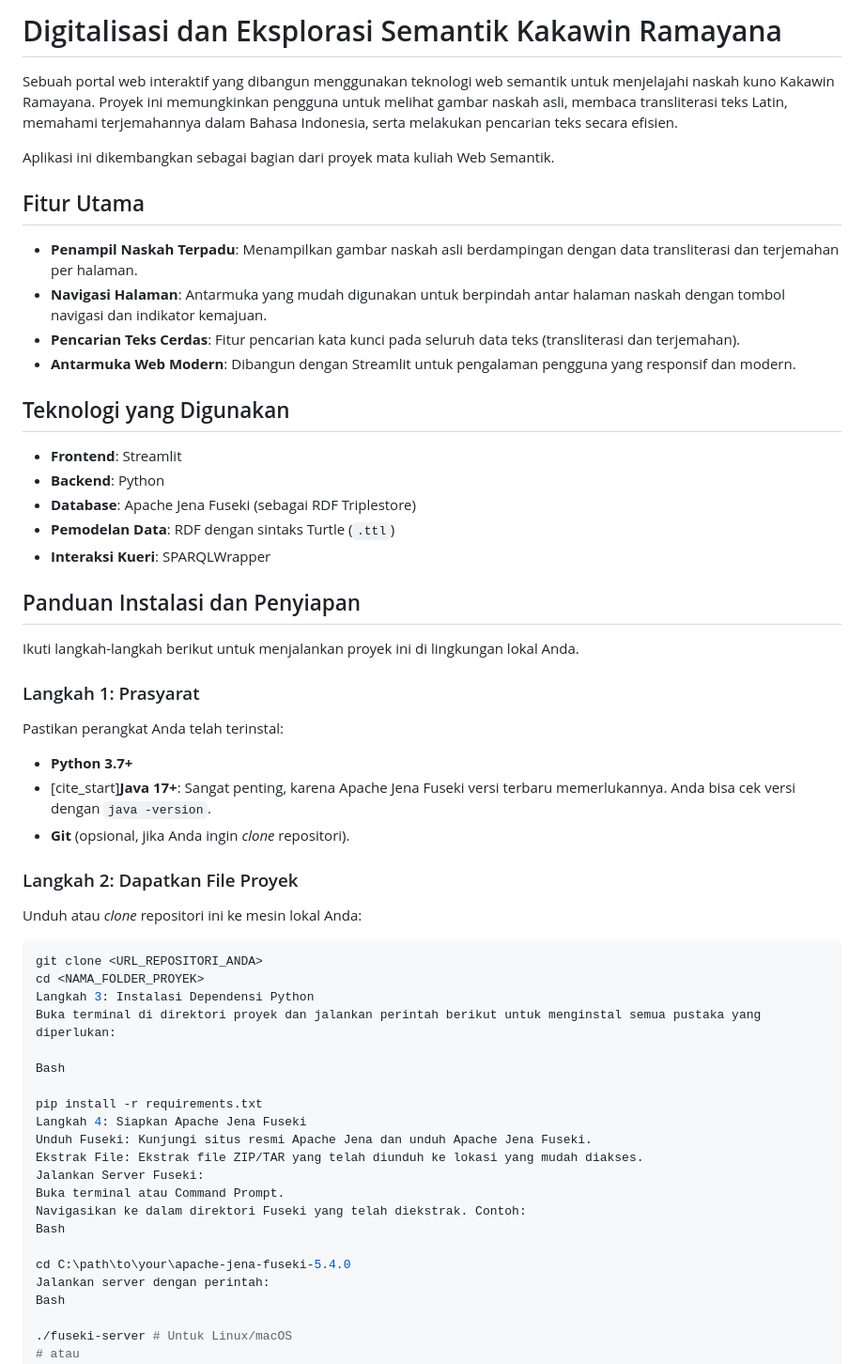
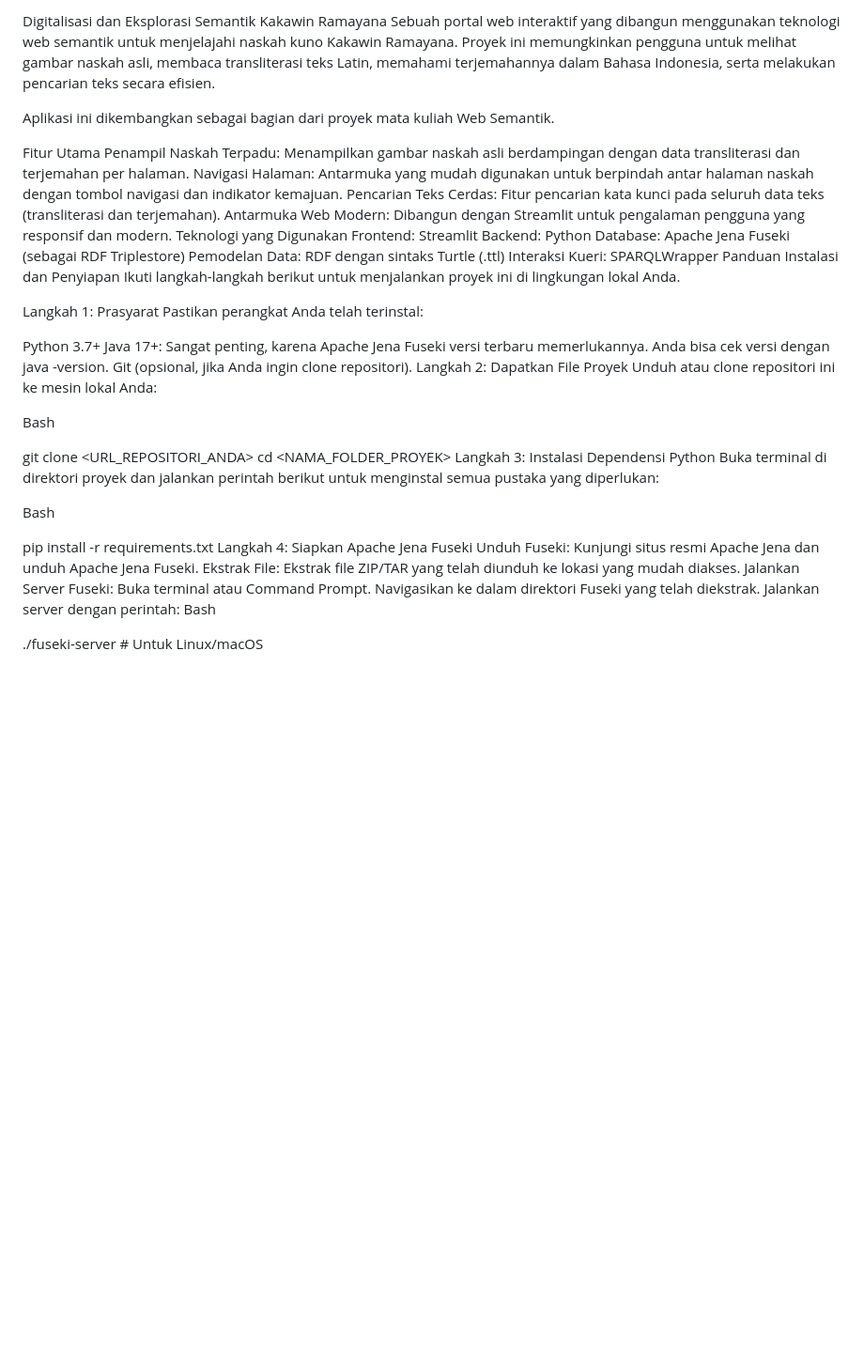
Before and after one commit to rais1712/proyekSemweb, a Markdown page: README.md, the part around the change printed below. Shown: that part at 94% size. GitHub-like rendering; blank space fills up the shorter version.

````diff
--- a/README.md
+++ b/README.md
@@ -1,39 +1,33 @@
-# Digitalisasi dan Eksplorasi Semantik Kakawin Ramayana
-
+Digitalisasi dan Eksplorasi Semantik Kakawin Ramayana
 Sebuah portal web interaktif yang dibangun menggunakan teknologi web semantik untuk menjelajahi naskah kuno Kakawin Ramayana. Proyek ini memungkinkan pengguna untuk melihat gambar naskah asli, membaca transliterasi teks Latin, memahami terjemahannya dalam Bahasa Indonesia, serta melakukan pencarian teks secara efisien.
 
 Aplikasi ini dikembangkan sebagai bagian dari proyek mata kuliah Web Semantik.
 
-## Fitur Utama
-
--   **Penampil Naskah Terpadu**: Menampilkan gambar naskah asli berdampingan dengan data transliterasi dan terjemahan per halaman.
--   **Navigasi Halaman**: Antarmuka yang mudah digunakan untuk berpindah antar halaman naskah dengan tombol navigasi dan indikator kemajuan.
--   **Pencarian Teks Cerdas**: Fitur pencarian kata kunci pada seluruh data teks (transliterasi dan terjemahan).
--   **Antarmuka Web Modern**: Dibangun dengan Streamlit untuk pengalaman pengguna yang responsif dan modern.
-
-## Teknologi yang Digunakan
-
--   **Frontend**: Streamlit
--   **Backend**: Python
--   **Database**: Apache Jena Fuseki (sebagai RDF Triplestore)
--   **Pemodelan Data**: RDF dengan sintaks Turtle (`.ttl`)
--   **Interaksi Kueri**: SPARQLWrapper
-
-## Panduan Instalasi dan Penyiapan
-
+Fitur Utama
+Penampil Naskah Terpadu: Menampilkan gambar naskah asli berdampingan dengan data transliterasi dan terjemahan per halaman.
+Navigasi Halaman: Antarmuka yang mudah digunakan untuk berpindah antar halaman naskah dengan tombol navigasi dan indikator kemajuan.
+Pencarian Teks Cerdas: Fitur pencarian kata kunci pada seluruh data teks (transliterasi dan terjemahan).
+Antarmuka Web Modern: Dibangun dengan Streamlit untuk pengalaman pengguna yang responsif dan modern.
+Teknologi yang Digunakan
+Frontend: Streamlit
+Backend: Python
+Database: Apache Jena Fuseki (sebagai RDF Triplestore)
+Pemodelan Data: RDF dengan sintaks Turtle (.ttl)
+Interaksi Kueri: SPARQLWrapper
+Panduan Instalasi dan Penyiapan
 Ikuti langkah-langkah berikut untuk menjalankan proyek ini di lingkungan lokal Anda.
 
-### Langkah 1: Prasyarat
+Langkah 1: Prasyarat
+Pastikan perangkat Anda telah terinstal:
 
-Pastikan perangkat Anda telah terinstal:
--   **Python 3.7+**
--   [cite_start]**Java 17+**: Sangat penting, karena Apache Jena Fuseki versi terbaru memerlukannya. Anda bisa cek versi dengan `java -version`.
--   **Git** (opsional, jika Anda ingin *clone* repositori).
+Python 3.7+
+Java 17+: Sangat penting, karena Apache Jena Fuseki versi terbaru memerlukannya. Anda bisa cek versi dengan java -version.
+Git (opsional, jika Anda ingin clone repositori).
+Langkah 2: Dapatkan File Proyek
+Unduh atau clone repositori ini ke mesin lokal Anda:
 
-### Langkah 2: Dapatkan File Proyek
+Bash
 
-Unduh atau *clone* repositori ini ke mesin lokal Anda:
-```bash
 git clone <URL_REPOSITORI_ANDA>
 cd <NAMA_FOLDER_PROYEK>
 Langkah 3: Instalasi Dependensi Python
@@ -47,10 +41,7 @@ Unduh Fuseki: Kunjungi situs resmi Apache Jena dan unduh Apache Jena Fuseki.
 Ekstrak File: Ekstrak file ZIP/TAR yang telah diunduh ke lokasi yang mudah diakses.
 Jalankan Server Fuseki:
 Buka terminal atau Command Prompt.
-Navigasikan ke dalam direktori Fuseki yang telah diekstrak. Contoh:
-Bash
-
-cd C:\path\to\your\apache-jena-fuseki-5.4.0
+Navigasikan ke dalam direktori Fuseki yang telah diekstrak.
 Jalankan server dengan perintah:
 Bash
 
````
Also changed, not shown: other parts of README.md (+0 -1 lines).
